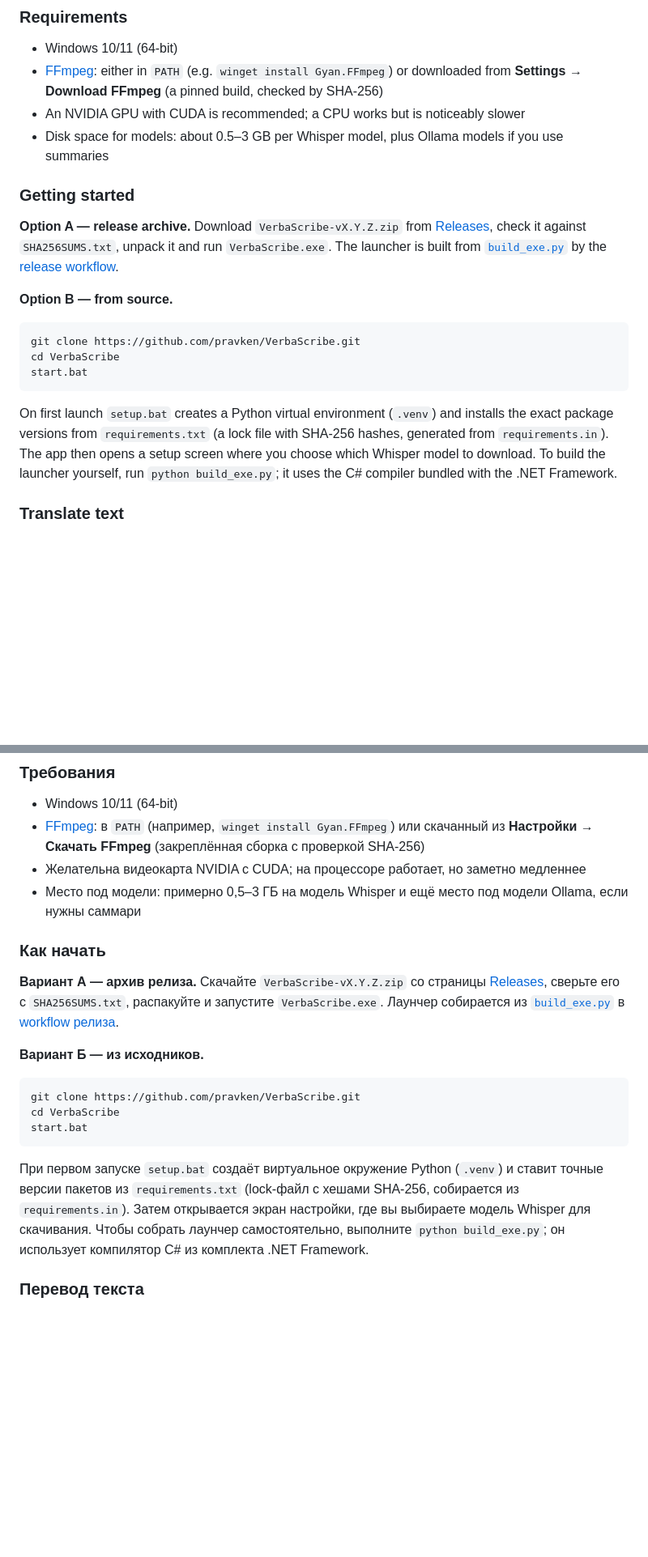
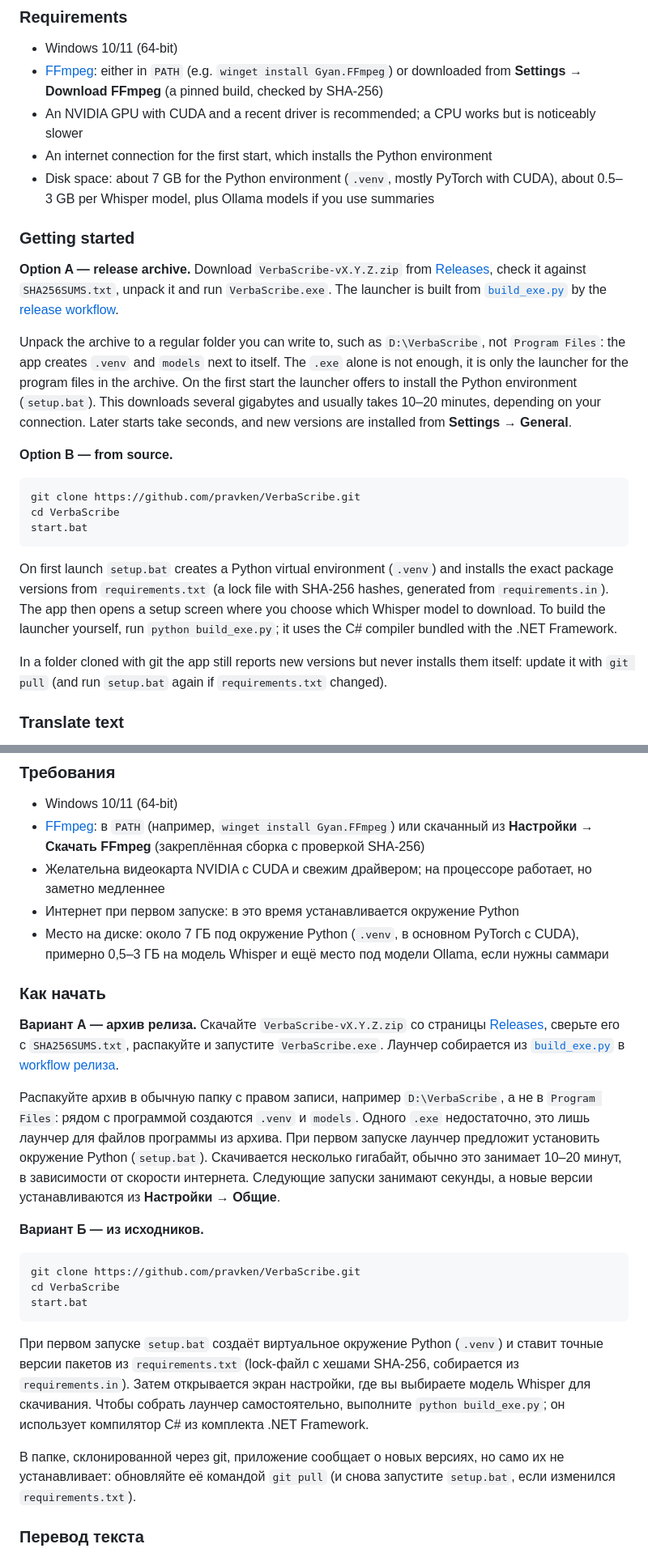
Before and after one commit to pravken/VerbaScribe, a Markdown page: README.md, 2 parts joined by grey strips. Shown at 81% size. GitHub-like rendering; blank space fills up the shorter version.

Commit message:
README: first start from the release archive, disk space, git checkout updates, licenses, shortcuts
Co-Authored-By: Claude Opus 5.5 <noreply@anthropic.com>

````diff
--- a/README.md
+++ b/README.md
@@ -39,12 +40,15 @@ Recordings and transcripts are processed and stored locally (NVIDIA GPU via CUDA
 
 - Windows 10/11 (64-bit)
 - [FFmpeg](https://ffmpeg.org): either in `PATH` (e.g. `winget install Gyan.FFmpeg`) or downloaded from **Settings → Download FFmpeg** (a pinned build, checked by SHA-256)
-- An NVIDIA GPU with CUDA is recommended; a CPU works but is noticeably slower
-- Disk space for models: about 0.5–3 GB per Whisper model, plus Ollama models if you use summaries
+- An NVIDIA GPU with CUDA and a recent driver is recommended; a CPU works but is noticeably slower
+- An internet connection for the first start, which installs the Python environment
+- Disk space: about 7 GB for the Python environment (`.venv`, mostly PyTorch with CUDA), about 0.5–3 GB per Whisper model, plus Ollama models if you use summaries
 
 ### Getting started
 
 **Option A — release archive.** Download `VerbaScribe-vX.Y.Z.zip` from [Releases](https://github.com/pravken/VerbaScribe/releases), check it against `SHA256SUMS.txt`, unpack it and run `VerbaScribe.exe`. The launcher is built from [`build_exe.py`](build_exe.py) by the [release workflow](.github/workflows/release.yml).
+
+Unpack the archive to a regular folder you can write to, such as `D:\VerbaScribe`, not `Program Files`: the app creates `.venv` and `models` next to itself. The `.exe` alone is not enough, it is only the launcher for the program files in the archive. On the first start the launcher offers to install the Python environment (`setup.bat`). This downloads several gigabytes and usually takes 10–20 minutes, depending on your connection. Later starts take seconds, and new versions are installed from **Settings → General**.
 
 **Option B — from source.**
 
@@ -55,6 +59,8 @@ start.bat
 ```
 
 On first launch `setup.bat` creates a Python virtual environment (`.venv`) and installs the exact package versions from `requirements.txt` (a lock file with SHA-256 hashes, generated from `requirements.in`). The app then opens a setup screen where you choose which Whisper model to download. To build the launcher yourself, run `python build_exe.py`; it uses the C# compiler bundled with the .NET Framework.
+
+In a folder cloned with git the app still reports new versions but never installs them itself: update it with `git pull` (and run `setup.bat` again if `requirements.txt` changed).
 
 <a name="translate-text"></a>
 ### Translate text
@@ -192,12 +201,15 @@ To update Python dependencies, edit `requirements.in` and regenerate the lock (c
 
 - Windows 10/11 (64-bit)
 - [FFmpeg](https://ffmpeg.org): в `PATH` (например, `winget install Gyan.FFmpeg`) или скачанный из **Настройки → Скачать FFmpeg** (закреплённая сборка с проверкой SHA-256)
-- Желательна видеокарта NVIDIA с CUDA; на процессоре работает, но заметно медленнее
-- Место под модели: примерно 0,5–3 ГБ на модель Whisper и ещё место под модели Ollama, если нужны саммари
+- Желательна видеокарта NVIDIA с CUDA и свежим драйвером; на процессоре работает, но заметно медленнее
+- Интернет при первом запуске: в это время устанавливается окружение Python
+- Место на диске: около 7 ГБ под окружение Python (`.venv`, в основном PyTorch с CUDA), примерно 0,5–3 ГБ на модель Whisper и ещё место под модели Ollama, если нужны саммари
 
 ### Как начать
 
 **Вариант А — архив релиза.** Скачайте `VerbaScribe-vX.Y.Z.zip` со страницы [Releases](https://github.com/pravken/VerbaScribe/releases), сверьте его с `SHA256SUMS.txt`, распакуйте и запустите `VerbaScribe.exe`. Лаунчер собирается из [`build_exe.py`](build_exe.py) в [workflow релиза](.github/workflows/release.yml).
+
+Распакуйте архив в обычную папку с правом записи, например `D:\VerbaScribe`, а не в `Program Files`: рядом с программой создаются `.venv` и `models`. Одного `.exe` недостаточно, это лишь лаунчер для файлов программы из архива. При первом запуске лаунчер предложит установить окружение Python (`setup.bat`). Скачивается несколько гигабайт, обычно это занимает 10–20 минут, в зависимости от скорости интернета. Следующие запуски занимают секунды, а новые версии устанавливаются из **Настройки → Общие**.
 
 **Вариант Б — из исходников.**
 
@@ -208,6 +220,8 @@ start.bat
 ```
 
 При первом запуске `setup.bat` создаёт виртуальное окружение Python (`.venv`) и ставит точные версии пакетов из `requirements.txt` (lock-файл с хешами SHA-256, собирается из `requirements.in`). Затем открывается экран настройки, где вы выбираете модель Whisper для скачивания. Чтобы собрать лаунчер самостоятельно, выполните `python build_exe.py`; он использует компилятор C# из комплекта .NET Framework.
+
+В папке, склонированной через git, приложение сообщает о новых версиях, но само их не устанавливает: обновляйте её командой `git pull` (и снова запустите `setup.bat`, если изменился `requirements.txt`).
 
 <a name="дубляж"></a>
 <a name="перевод-текста"></a>
````
Also changed, not shown: other parts of README.md (+4 -0 lines).
